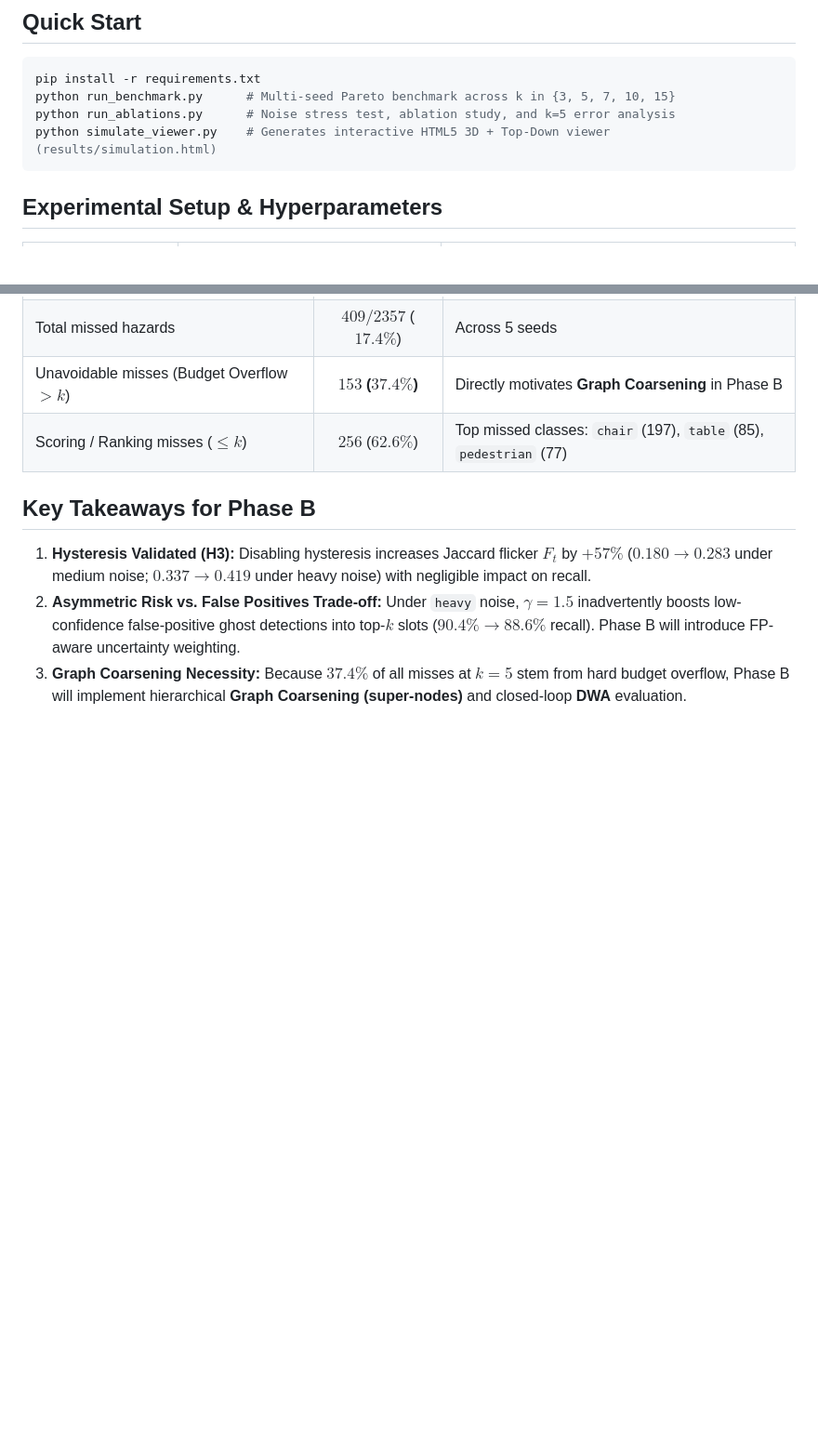
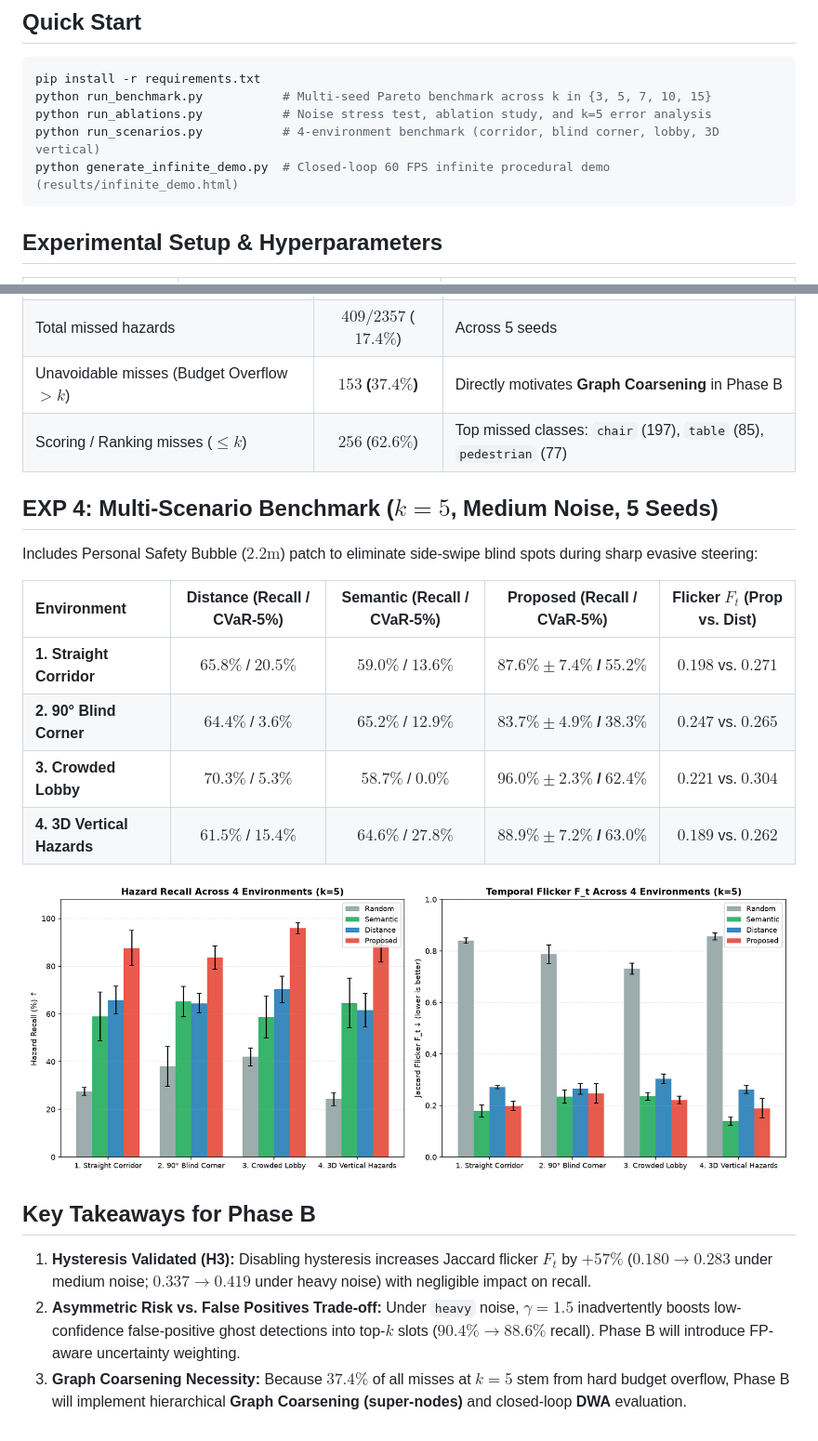
Before and after one commit to khang23820wjsf-lgtm/Aegis-DSG-Safety-Critical-and-Task-Oriented-Sparsification-of-Dynamic-3D-Scene-Graphs-under-Cogniti, a Markdown page: README.md, 2 parts joined by grey strips. Shown at 93% size. Drawn GitHub-style; pictures changed too: results/scenarios_benchmark.png (added); blank space fills up the shorter version.

Commit message:
feat: add 4-environment benchmark, personal safety bubble fix, and 60fps closed-loop infinite demo

````diff
--- a/README.md
+++ b/README.md
@@ -13,9 +13,10 @@ Instead of transmitting all observed 3D scene objects ($30$–$50$ entities) to
 
 ```bash
 pip install -r requirements.txt
-python run_benchmark.py      # Multi-seed Pareto benchmark across k in {3, 5, 7, 10, 15}
-python run_ablations.py      # Noise stress test, ablation study, and k=5 error analysis
-python simulate_viewer.py    # Generates interactive HTML5 3D + Top-Down viewer (results/simulation.html)
+python run_benchmark.py           # Multi-seed Pareto benchmark across k in {3, 5, 7, 10, 15}
+python run_ablations.py           # Noise stress test, ablation study, and k=5 error analysis
+python run_scenarios.py           # 4-environment benchmark (corridor, blind corner, lobby, 3D vertical)
+python generate_infinite_demo.py  # Closed-loop 60 FPS infinite procedural demo (results/infinite_demo.html)
 ```
 
 ## Experimental Setup & Hyperparameters
@@ -74,6 +75,19 @@ At $k=7$, **Proposed** reaches **$97.1\% \pm 2.9\%$** Hazard Recall (vs. $79.3\%
 | Unavoidable misses (Budget Overflow $> k$) | **$153$ ($37.4\%$)** | Directly motivates **Graph Coarsening** in Phase B |
 | Scoring / Ranking misses ($\le k$) | $256$ ($62.6\%$) | Top missed classes: `chair` (197), `table` (85), `pedestrian` (77) |
 
+## EXP 4: Multi-Scenario Benchmark ($k=5$, Medium Noise, 5 Seeds)
+
+Includes Personal Safety Bubble ($2.2\text{m}$) patch to eliminate side-swipe blind spots during sharp evasive steering:
+
+| Environment | Distance (Recall / CVaR-5%) | Semantic (Recall / CVaR-5%) | **Proposed (Recall / CVaR-5%)** | Flicker $F_t$ (Prop vs. Dist) |
+| :--- | :---: | :---: | :---: | :---: |
+| **1. Straight Corridor** | $65.8\%$ / $20.5\%$ | $59.0\%$ / $13.6\%$ | **$87.6\% \pm 7.4\%$ / $55.2\%$** | **$0.198$** vs. $0.271$ |
+| **2. 90° Blind Corner** | $64.4\%$ / $3.6\%$ | $65.2\%$ / $12.9\%$ | **$83.7\% \pm 4.9\%$ / $38.3\%$** | **$0.247$** vs. $0.265$ |
+| **3. Crowded Lobby** | $70.3\%$ / $5.3\%$ | $58.7\%$ / $0.0\%$ | **$96.0\% \pm 2.3\%$ / $62.4\%$** | **$0.221$** vs. $0.304$ |
+| **4. 3D Vertical Hazards** | $61.5\%$ / $15.4\%$ | $64.6\%$ / $27.8\%$ | **$88.9\% \pm 7.2\%$ / $63.0\%$** | **$0.189$** vs. $0.262$ |
+
+![Multi-Scenario Benchmark](results/scenarios_benchmark.png)
+
 ## Key Takeaways for Phase B
 
 1. **Hysteresis Validated (H3):** Disabling hysteresis increases Jaccard flicker $F_t$ by **$+57\%$** ($0.180 \to 0.283$ under medium noise; $0.337 \to 0.419$ under heavy noise) with negligible impact on recall.
````
Also changed, not shown: 9 other files.
